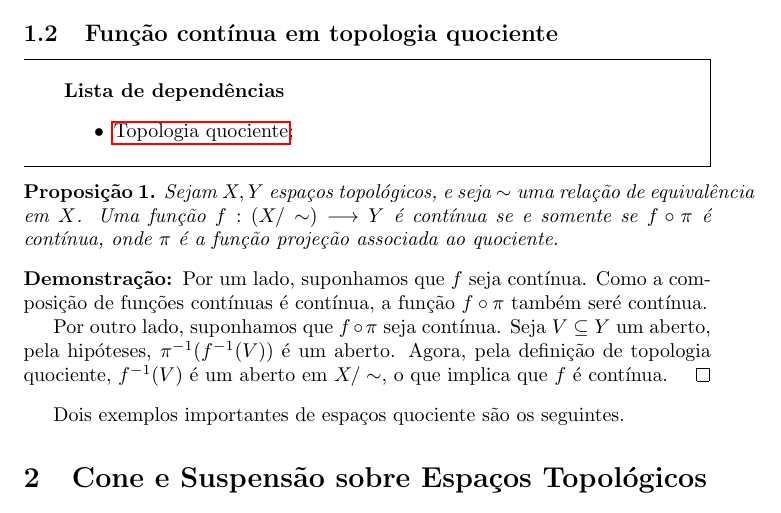
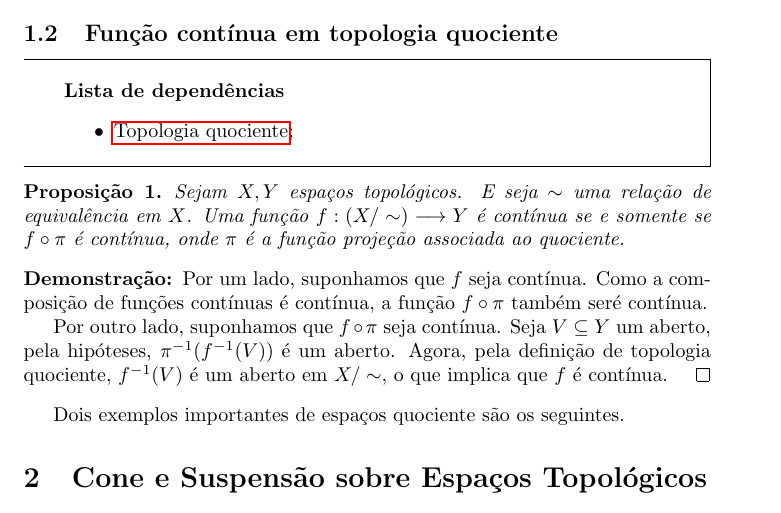
Before and after one commit to Top-Alg-Wiki/Top.Alg.Wiki, a LaTeX document (Alg.Top-Wiki.tex, which reads conteudo/funcao-continua-em-topologia-quociente-prop.tex): part of page 2 of 71, cut so that both start at the same text. Compiled offline with pdfLaTeX.

Commit message:
Update funcao-continua-em-topologia-quociente-prop.tex

```diff
--- a/conteudo/funcao-continua-em-topologia-quociente-prop.tex
+++ b/conteudo/funcao-continua-em-topologia-quociente-prop.tex
@@ -5,7 +5,7 @@
 \end{titlemize}
 
 \begin{prop}
-    Sejam \(X,Y\) espaços topológicos, e seja \(\sim\) uma relação de equivalência em \(X\). Uma função $f:(X/\sim) \longrightarrow Y$ é contínua se e somente se $f\circ \pi$ é contínua, onde $\pi$ é a função projeção associada ao quociente.
+    Sejam $X,Y$ espaços topológicos. E seja $\sim$ uma relação de equivalência em $X$. Uma função $f:(X/\sim) \longrightarrow Y$ é contínua se e somente se $f\circ \pi$ é contínua, onde $\pi$ é a função projeção associada ao quociente.
 \end{prop}
 \begin{dem}
     Por um lado, suponhamos que $f$ seja contínua. Como a composição de funções contínuas é contínua, a função $f\circ \pi$ também seré contínua.
```
